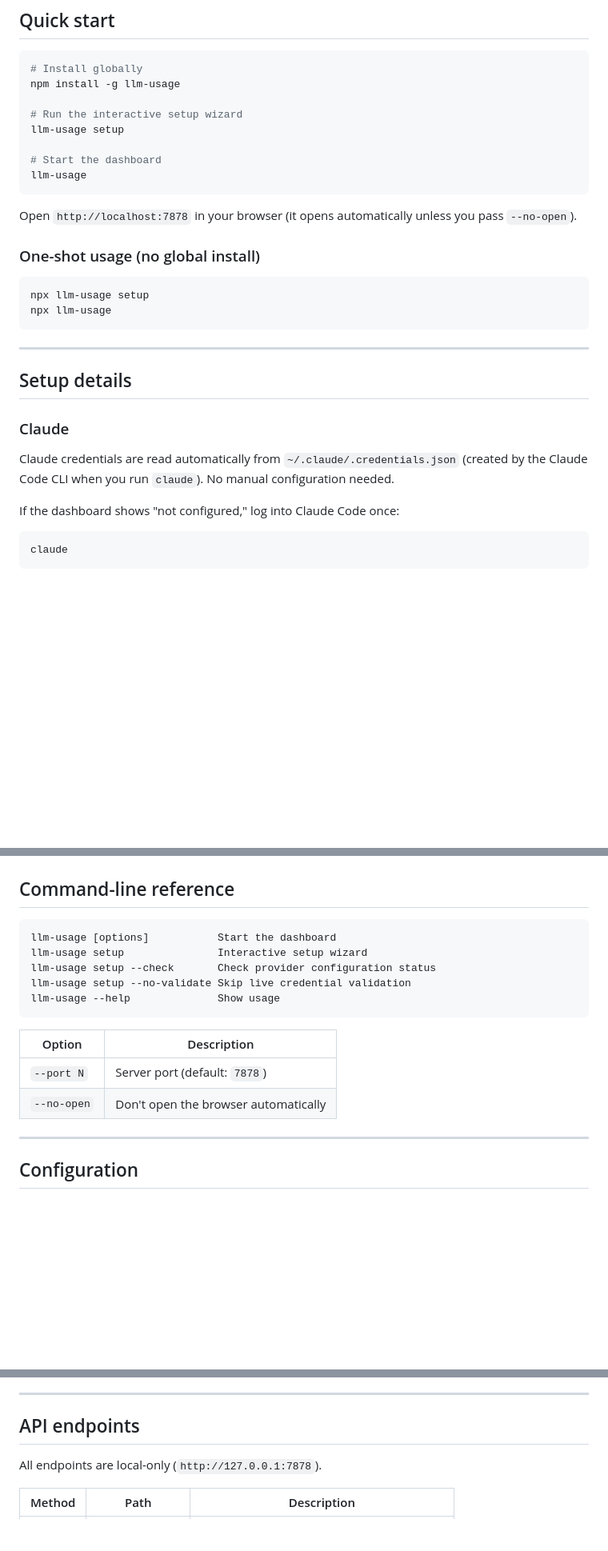
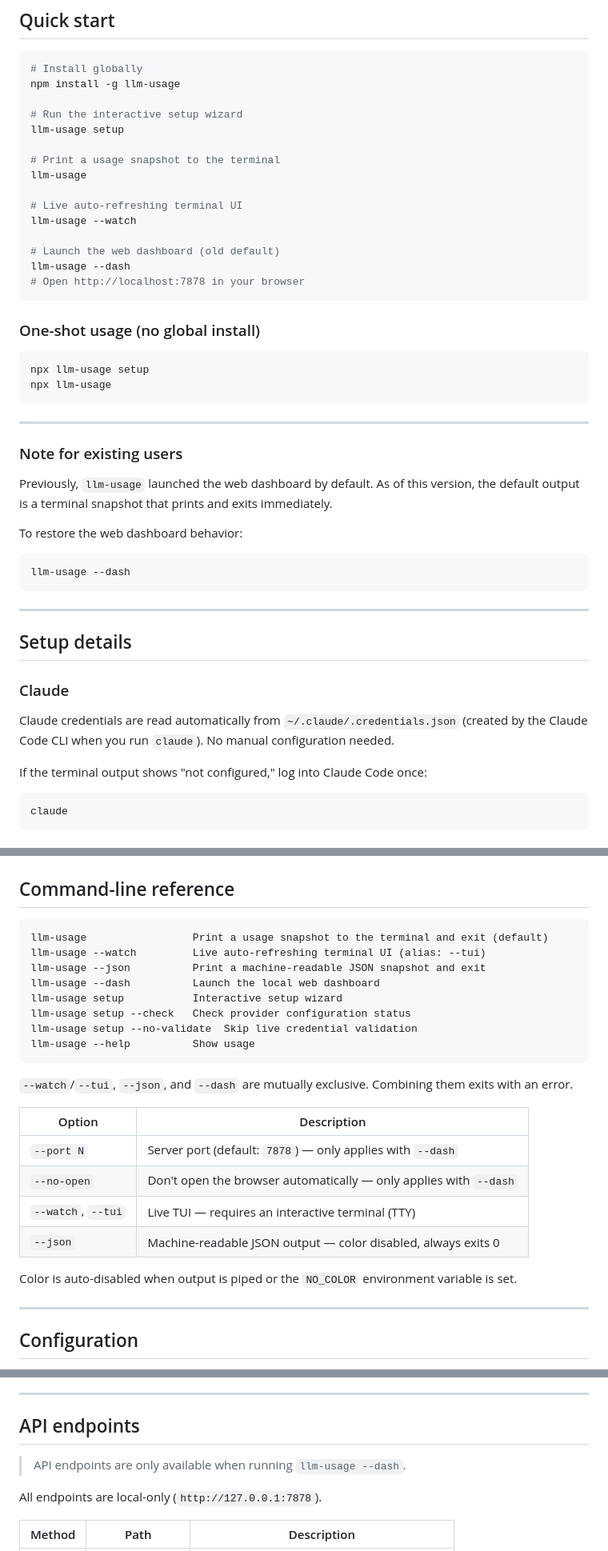
Before and after one commit to MichaelT025/Usage-Dashboard, a Markdown page: README.md, 3 parts joined by grey strips. Shown at 80% size. Drawn GitHub-style; blank space fills up the shorter version.

Commit message:
docs: document CLI/terminal command surface

````diff
--- a/README.md
+++ b/README.md
@@ -32,11 +32,16 @@ npm install -g llm-usage
 # Run the interactive setup wizard
 llm-usage setup
 
-# Start the dashboard
+# Print a usage snapshot to the terminal
 llm-usage
+
+# Live auto-refreshing terminal UI
+llm-usage --watch
+
+# Launch the web dashboard (old default)
+llm-usage --dash
+# Open http://localhost:7878 in your browser
 ```
-
-Open `http://localhost:7878` in your browser (it opens automatically unless you pass `--no-open`).
 
 ### One-shot usage (no global install)
 
@@ -47,13 +52,25 @@ npx llm-usage
 
 ---
 
+### Note for existing users
+
+Previously, `llm-usage` launched the web dashboard by default. As of this version, the default output is a terminal snapshot that prints and exits immediately.
+
+To restore the web dashboard behavior:
+
+```bash
+llm-usage --dash
+```
+
+---
+
 ## Setup details
 
 ### Claude
 
 Claude credentials are read automatically from `~/.claude/.credentials.json` (created by the Claude Code CLI when you run `claude`). No manual configuration needed.
 
-If the dashboard shows "not configured," log into Claude Code once:
+If the terminal output shows "not configured," log into Claude Code once:
 
 ```bash
 claude
@@ -83,17 +100,26 @@ The wizard masks input so the cookie value is never echoed to the terminal.
 ## Command-line reference
 
 ```
-llm-usage [options]           Start the dashboard
-llm-usage setup               Interactive setup wizard
-llm-usage setup --check       Check provider configuration status
-llm-usage setup --no-validate Skip live credential validation
-llm-usage --help              Show usage
+llm-usage                 Print a usage snapshot to the terminal and exit (default)
+llm-usage --watch         Live auto-refreshing terminal UI (alias: --tui)
+llm-usage --json          Print a machine-readable JSON snapshot and exit
+llm-usage --dash          Launch the local web dashboard
+llm-usage setup           Interactive setup wizard
+llm-usage setup --check   Check provider configuration status
+llm-usage setup --no-validate  Skip live credential validation
+llm-usage --help          Show usage
 ```
 
-| Option     | Description                           |
-| ---------- | ------------------------------------- |
-| `--port N` | Server port (default: `7878`)         |
-| `--no-open` | Don't open the browser automatically |
+`--watch`/`--tui`, `--json`, and `--dash` are mutually exclusive. Combining them exits with an error.
+
+| Option       | Description                                                                 |
+| ------------ | --------------------------------------------------------------------------- |
+| `--port N`   | Server port (default: `7878`) — only applies with `--dash`                  |
+| `--no-open`  | Don't open the browser automatically — only applies with `--dash`           |
+| `--watch`, `--tui` | Live TUI — requires an interactive terminal (TTY)                    |
+| `--json`     | Machine-readable JSON output — color disabled, always exits 0               |
+
+Color is auto-disabled when output is piped or the `NO_COLOR` environment variable is set.
 
 ---
 
@@ -116,6 +142,8 @@ Config lives at `~/.llm-usage/config.json`. Fields:
 
 ## API endpoints
 
+> API endpoints are only available when running `llm-usage --dash`.
+
 All endpoints are local-only (`http://127.0.0.1:7878`).
 
 | Method | Path           | Description                                    |
````
Also changed, not shown: other parts of README.md (+5 -3 lines).
